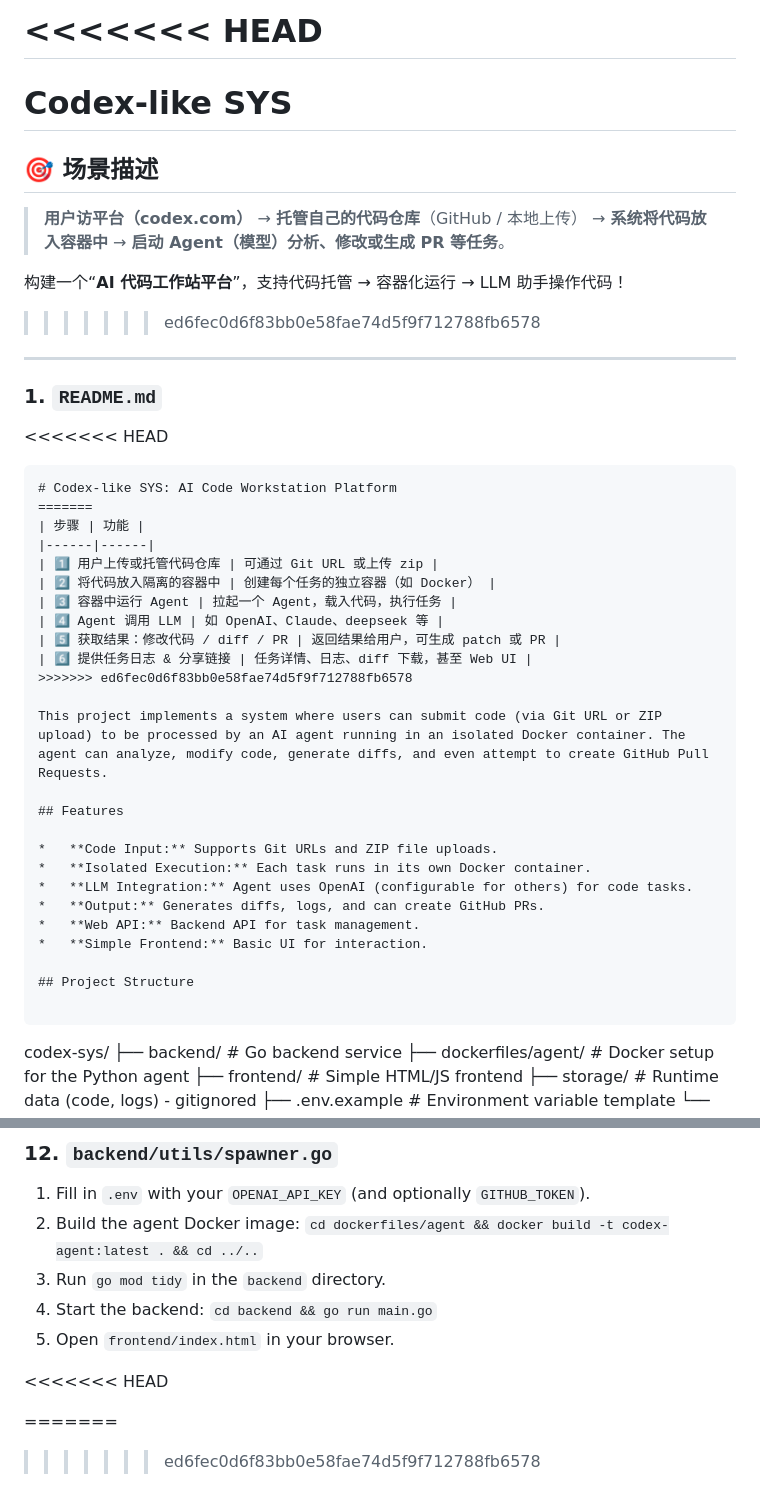
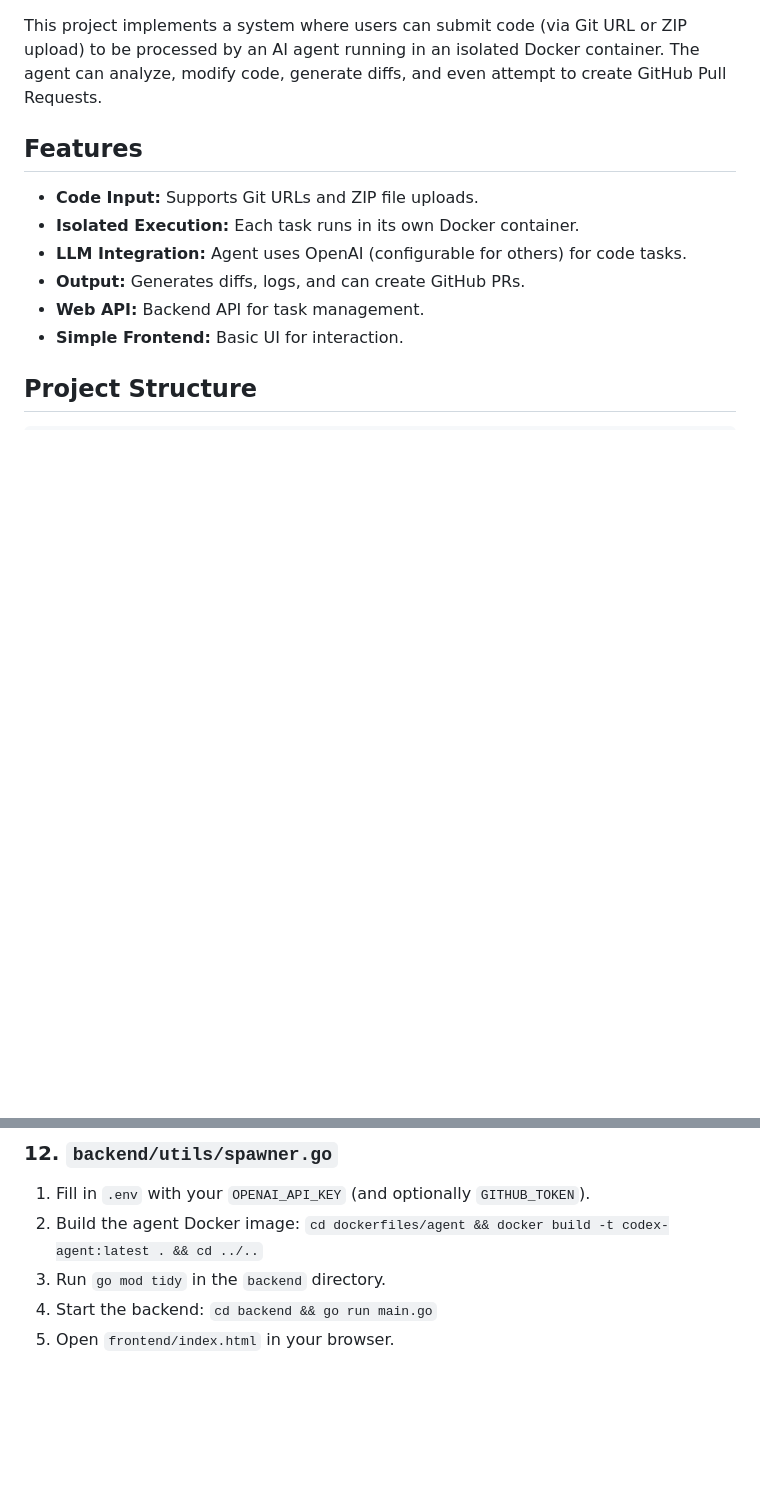
Before and after one commit to yunmaoQu/jiagou, a Markdown page: README.md, 2 parts joined by grey strips. GitHub-like rendering; blank space fills up the shorter version.

````diff
--- a/README.md
+++ b/README.md
@@ -1,31 +1,4 @@
-<<<<<<< HEAD
-=======
-# Codex-like SYS
 
-## 🎯 场景描述
-
-> **用户访平台（codex.com）** → **托管自己的代码仓库**（GitHub / 本地上传） → **系统将代码放入容器中** → **启动 Agent（模型）分析、修改或生成 PR 等任务**。
-
-构建一个“**AI 代码工作站平台**”，支持代码托管 → 容器化运行 → LLM 助手操作代码！
-
->>>>>>> ed6fec0d6f83bb0e58fae74d5f9f712788fb6578
----
-
-### 1. `README.md`
-
-<<<<<<< HEAD
-```markdown
-# Codex-like SYS: AI Code Workstation Platform
-=======
-| 步骤 | 功能 |
-|------|------|
-| 1️⃣ 用户上传或托管代码仓库 | 可通过 Git URL 或上传 zip |
-| 2️⃣ 将代码放入隔离的容器中 | 创建每个任务的独立容器（如 Docker） |
-| 3️⃣ 容器中运行 Agent | 拉起一个 Agent，载入代码，执行任务 |
-| 4️⃣ Agent 调用 LLM | 如 OpenAI、Claude、deepseek 等 |
-| 5️⃣ 获取结果：修改代码 / diff / PR | 返回结果给用户，可生成 patch 或 PR |
-| 6️⃣ 提供任务日志 & 分享链接 | 任务详情、日志、diff 下载，甚至 Web UI |
->>>>>>> ed6fec0d6f83bb0e58fae74d5f9f712788fb6578
 
 This project implements a system where users can submit code (via Git URL or ZIP upload) to be processed by an AI agent running in an isolated Docker container. The agent can analyze, modify code, generate diffs, and even attempt to create GitHub Pull Requests.
 
@@ -229,10 +202,3 @@ requests
 3.  Run `go mod tidy` in the `backend` directory.
 4.  Start the backend: `cd backend && go run main.go`
 5.  Open `frontend/index.html` in your browser.
-
-
-<<<<<<< HEAD
-
-
-=======
->>>>>>> ed6fec0d6f83bb0e58fae74d5f9f712788fb6578
````
